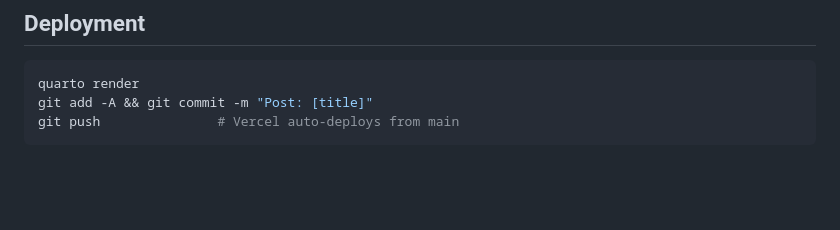
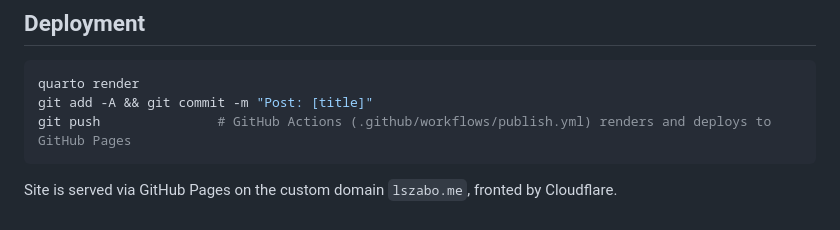
Before and after one commit to Laszlo75/portfolio-website, a Markdown page: CLAUDE.md, the part around the change. Drawn GitHub-style; blank space fills up the shorter version.

Commit message:
docs: Correct deployment section to GitHub Pages
The deployment notes still described a Vercel auto-deploy from main,
which no longer reflects how the site ships. Update the git push
comment to point at the GitHub Actions publish workflow and add a
line noting the site is served via GitHub Pages on lszabo.me behind
Cloudflare.

Co-Authored-By: Claude Sonnet 5 <noreply@anthropic.com>

````diff
--- a/CLAUDE.md
+++ b/CLAUDE.md
@@ -215,5 +215,7 @@ Before `quarto render` and `git push`:
 ```bash
 quarto render
 git add -A && git commit -m "Post: [title]"
-git push               # Vercel auto-deploys from main
+git push               # GitHub Actions (.github/workflows/publish.yml) renders and deploys to GitHub Pages
 ```
+
+Site is served via GitHub Pages on the custom domain `lszabo.me`, fronted by Cloudflare.
````
